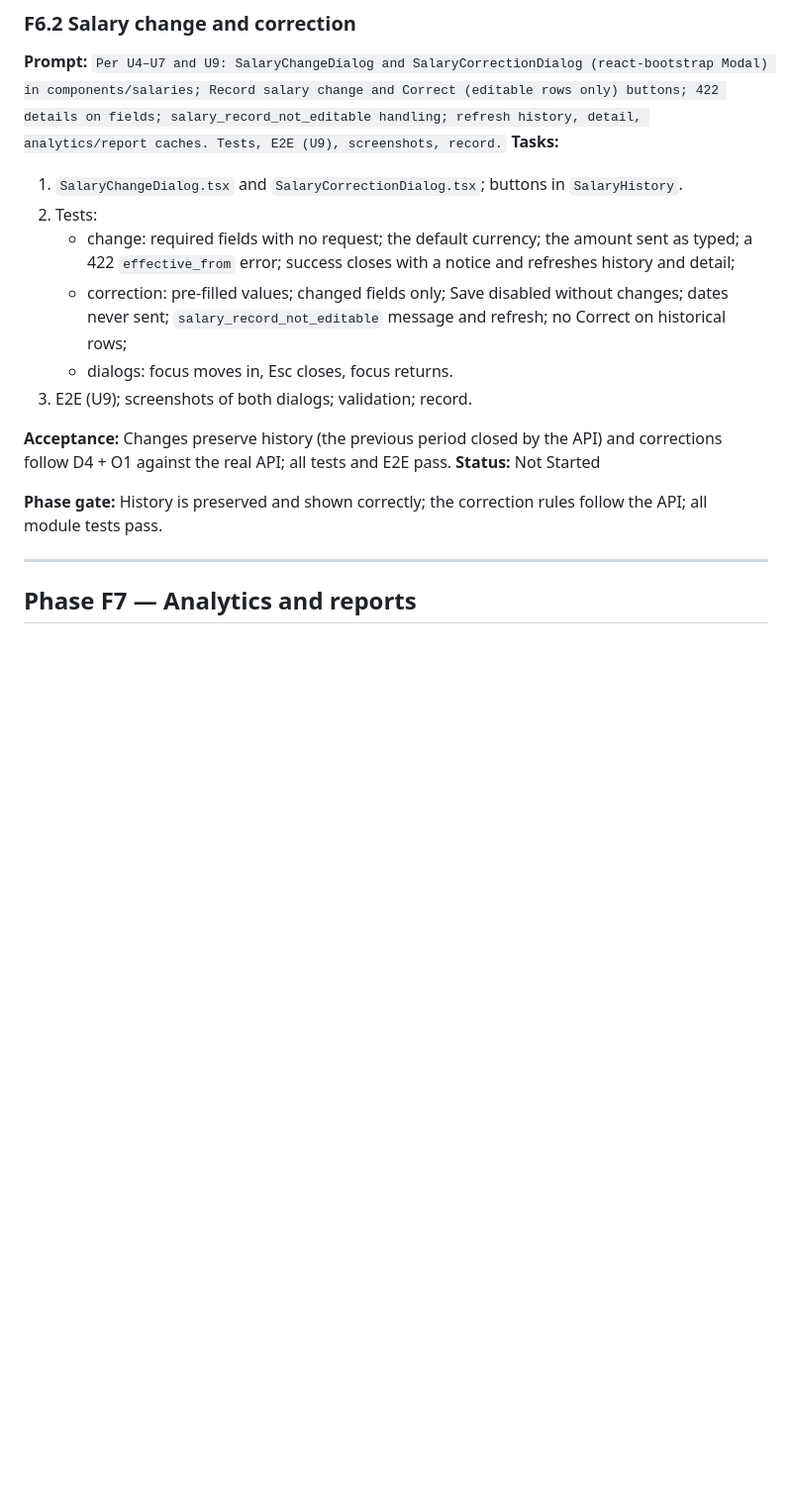
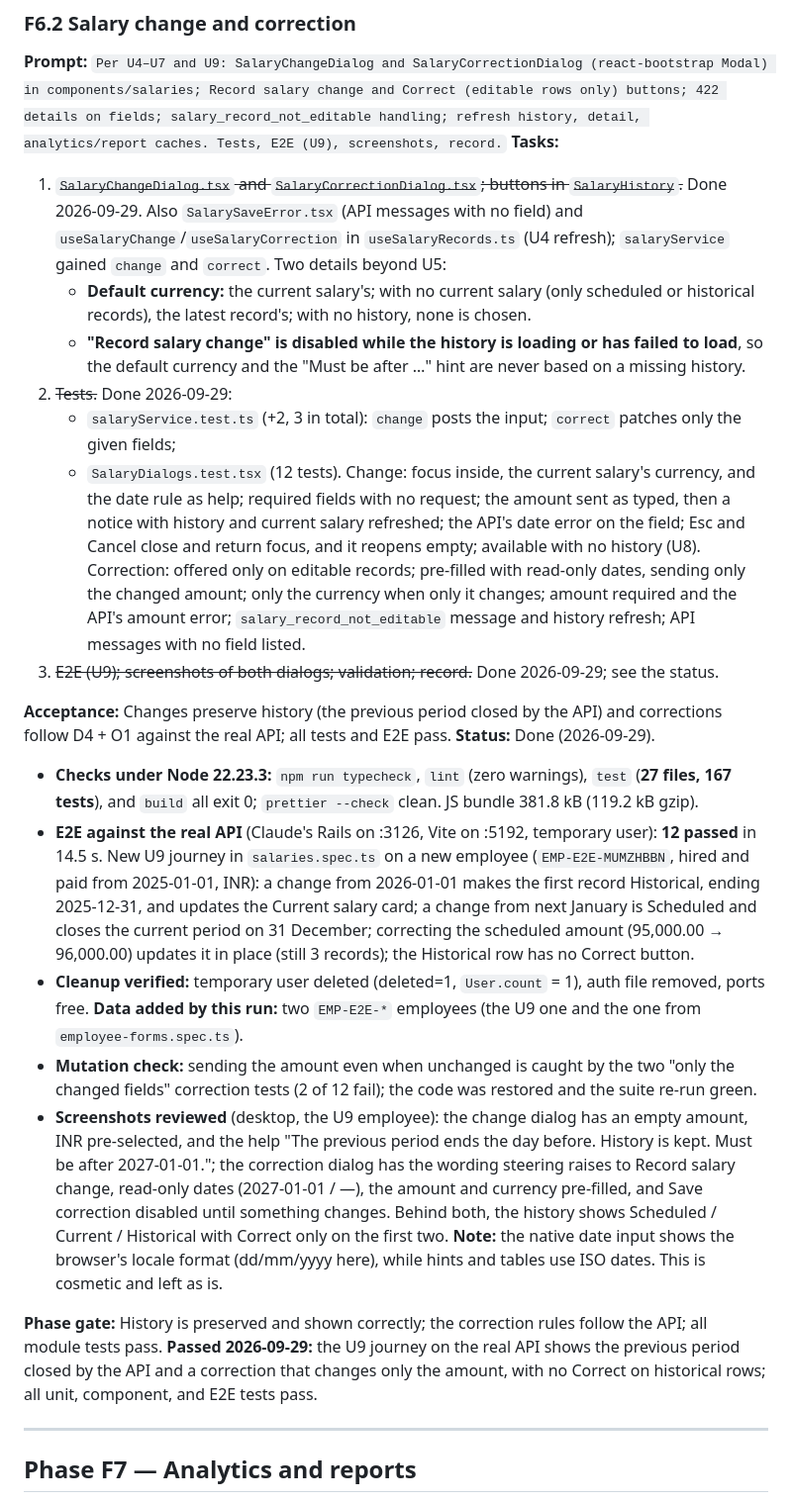
Before and after one commit to sumit-kumar-agrawal/acme_salary_mgt_sys, a Markdown page: FRONTEND_PLAN.md, the part around one of its changes. Shown at 99% size. Rendered like a GitHub page; blank space fills up the shorter version.

Commit message:
Frontend Phase F6 implementd 1.add salary history view 2. allow salary correction from employe details page

```diff
--- a/FRONTEND_PLAN.md
+++ b/FRONTEND_PLAN.md
@@ -860,17 +860,23 @@ Inputs: API spec v2.1 §7 (salary records), §10, §13; requirements FR-02, FR-0
 ### F6.2 Salary change and correction
 **Prompt:** `Per U4–U7 and U9: SalaryChangeDialog and SalaryCorrectionDialog (react-bootstrap Modal) in components/salaries; Record salary change and Correct (editable rows only) buttons; 422 details on fields; salary_record_not_editable handling; refresh history, detail, analytics/report caches. Tests, E2E (U9), screenshots, record.`
 **Tasks:**
-1. `SalaryChangeDialog.tsx` and `SalaryCorrectionDialog.tsx`; buttons in `SalaryHistory`.
-2. Tests:
-   - change: required fields with no request; the default currency; the amount sent as typed; a 422 `effective_from` error; success closes with a notice and refreshes history and detail;
-   - correction: pre-filled values; changed fields only; Save disabled without changes; dates never sent; `salary_record_not_editable` message and refresh; no Correct on historical rows;
-   - dialogs: focus moves in, Esc closes, focus returns.
-3. E2E (U9); screenshots of both dialogs; validation; record.
+1. ~~`SalaryChangeDialog.tsx` and `SalaryCorrectionDialog.tsx`; buttons in `SalaryHistory`.~~ Done 2026-09-29. Also `SalarySaveError.tsx` (API messages with no field) and `useSalaryChange`/`useSalaryCorrection` in `useSalaryRecords.ts` (U4 refresh); `salaryService` gained `change` and `correct`. Two details beyond U5:
+   - **Default currency:** the current salary's; with no current salary (only scheduled or historical records), the latest record's; with no history, none is chosen.
+   - **"Record salary change" is disabled while the history is loading or has failed to load**, so the default currency and the "Must be after …" hint are never based on a missing history.
+2. ~~Tests.~~ Done 2026-09-29:
+   - `salaryService.test.ts` (+2, 3 in total): `change` posts the input; `correct` patches only the given fields;
+   - `SalaryDialogs.test.tsx` (12 tests). Change: focus inside, the current salary's currency, and the date rule as help; required fields with no request; the amount sent as typed, then a notice with history and current salary refreshed; the API's date error on the field; Esc and Cancel close and return focus, and it reopens empty; available with no history (U8). Correction: offered only on editable records; pre-filled with read-only dates, sending only the changed amount; only the currency when only it changes; amount required and the API's amount error; `salary_record_not_editable` message and history refresh; API messages with no field listed.
+3. ~~E2E (U9); screenshots of both dialogs; validation; record.~~ Done 2026-09-29; see the status.
 
 **Acceptance:** Changes preserve history (the previous period closed by the API) and corrections follow D4 + O1 against the real API; all tests and E2E pass.
-**Status:** Not Started
+**Status:** Done (2026-09-29).
+- **Checks under Node 22.23.3:** `npm run typecheck`, `lint` (zero warnings), `test` (**27 files, 167 tests**), and `build` all exit 0; `prettier --check` clean. JS bundle 381.8 kB (119.2 kB gzip).
+- **E2E against the real API** (Claude's Rails on :3126, Vite on :5192, temporary user): **12 passed** in 14.5 s. New U9 journey in `salaries.spec.ts` on a new employee (`EMP-E2E-MUMZHBBN`, hired and paid from 2025-01-01, INR): a change from 2026-01-01 makes the first record Historical, ending 2025-12-31, and updates the Current salary card; a change from next January is Scheduled and closes the current period on 31 December; correcting the scheduled amount (95,000.00 → 96,000.00) updates it in place (still 3 records); the Historical row has no Correct button.
+- **Cleanup verified:** temporary user deleted (deleted=1, `User.count` = 1), auth file removed, ports free. **Data added by this run:** two `EMP-E2E-*` employees (the U9 one and the one from `employee-forms.spec.ts`).
+- **Mutation check:** sending the amount even when unchanged is caught by the two "only the changed fields" correction tests (2 of 12 fail); the code was restored and the suite re-run green.
+- **Screenshots reviewed** (desktop, the U9 employee): the change dialog has an empty amount, INR pre-selected, and the help "The previous period ends the day before. History is kept. Must be after 2027-01-01."; the correction dialog has the wording steering raises to Record salary change, read-only dates (2027-01-01 / —), the amount and currency pre-filled, and Save correction disabled until something changes. Behind both, the history shows Scheduled / Current / Historical with Correct only on the first two. **Note:** the native date input shows the browser's locale format (dd/mm/yyyy here), while hints and tables use ISO dates. This is cosmetic and left as is.
 
-**Phase gate:** History is preserved and shown correctly; the correction rules follow the API; all module tests pass.
+**Phase gate:** History is preserved and shown correctly; the correction rules follow the API; all module tests pass. **Passed 2026-09-29:** the U9 journey on the real API shows the previous period closed by the API and a correction that changes only the amount, with no Correct on historical rows; all unit, component, and E2E tests pass.
 
 ---
 
```
Also changed, not shown: other parts of FRONTEND_PLAN.md (+3 -2 lines).
